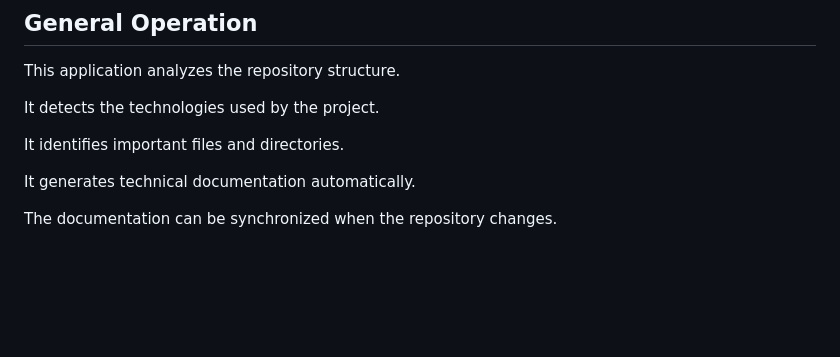
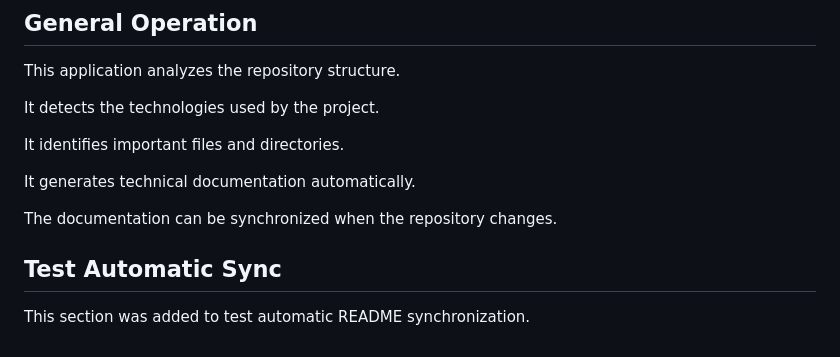
Before and after one commit to maryemahmadi005-rgb/docgen-ai-frontend, a Markdown page: README.md, the part around the change. Rendered like a GitHub page; blank space fills up the shorter version.

```diff
--- a/README.md
+++ b/README.md
@@ -171,3 +171,7 @@ It identifies important files and directories.
 It generates technical documentation automatically.
 
 The documentation can be synchronized when the repository changes.
+
+## Test Automatic Sync
+
+This section was added to test automatic README synchronization.
```
